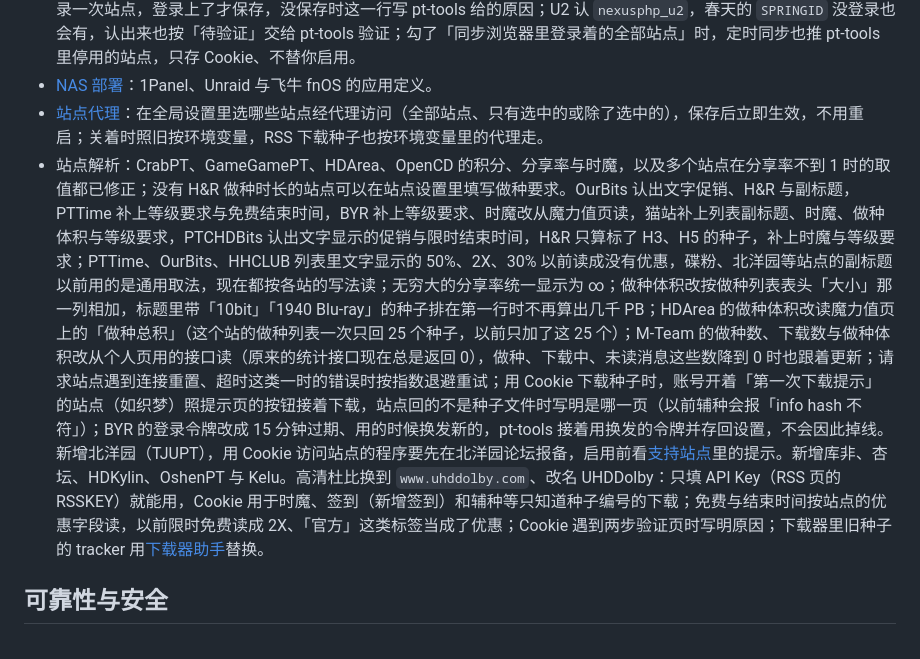
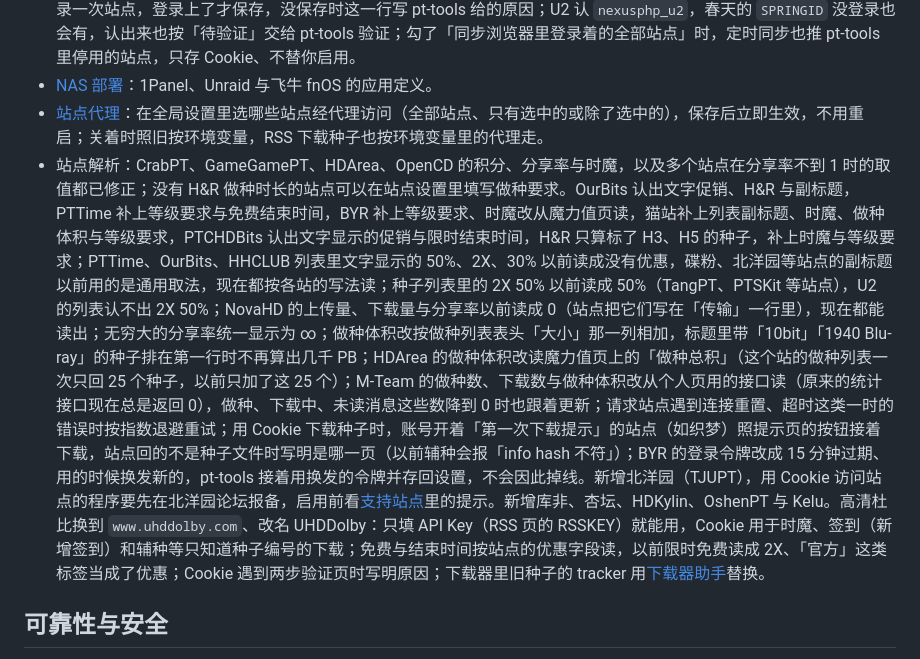
Before and after one commit to sunerpy/pt-tools, a Markdown page: docs/guide/whats-new-1.0.md, the part around the change. Rendered like a GitHub page.

Commit message:
docs(site): 1.0 新功能页写上 2X 50% 与 NovaHD 的修正

```diff
--- a/docs/guide/whats-new-1.0.md
+++ b/docs/guide/whats-new-1.0.md
@@ -51,7 +51,7 @@
 - [浏览器扩展](./browser-extension.md)：弹窗的主页面是「我的站点」，只列 pt-tools 里启用了的、打开了自动同步的，或者浏览器里认出了登录 Cookie 的站点（只打开过站点、没有账号时留下的统计这类 Cookie 不算），每行是 Cookie 状态和保号状态，行尾直接同步、打开；同步全部和一键打开放在列表上方，地址、定时同步和 CookieCloud 挪到右上角的「设置」里。打开弹窗时先显示列表，连接状态单独检查，不再等好几秒。登录 Cookie 按格式识别（站点自己的那组、NexusPHP 的 uid 加 pass、新版 NexusPHP 的单个 `c_secure_pass`），认不出格式时显示「待验证」，同步时由 pt-tools 先用这组 Cookie 登录一次站点，登录上了才保存，没保存时这一行写 pt-tools 给的原因；U2 认 `nexusphp_u2`，春天的 `SPRINGID` 没登录也会有，认出来也按「待验证」交给 pt-tools 验证；勾了「同步浏览器里登录着的全部站点」时，定时同步也推 pt-tools 里停用的站点，只存 Cookie、不替你启用。
 - [NAS 部署](./install.md#nas)：1Panel、Unraid 与飞牛 fnOS 的应用定义。
 - [站点代理](../configuration.md#在全局设置里按站点设代理)：在全局设置里选哪些站点经代理访问（全部站点、只有选中的或除了选中的），保存后立即生效，不用重启；关着时照旧按环境变量，RSS 下载种子也按环境变量里的代理走。
-- 站点解析：CrabPT、GameGamePT、HDArea、OpenCD 的积分、分享率与时魔，以及多个站点在分享率不到 1 时的取值都已修正；没有 H&R 做种时长的站点可以在站点设置里填写做种要求。OurBits 认出文字促销、H&R 与副标题，PTTime 补上等级要求与免费结束时间，BYR 补上等级要求、时魔改从魔力值页读，猫站补上列表副标题、时魔、做种体积与等级要求，PTCHDBits 认出文字显示的促销与限时结束时间，H&R 只算标了 H3、H5 的种子，补上时魔与等级要求；PTTime、OurBits、HHCLUB 列表里文字显示的 50%、2X、30% 以前读成没有优惠，碟粉、北洋园等站点的副标题以前用的是通用取法，现在都按各站的写法读；无穷大的分享率统一显示为 ∞；做种体积改按做种列表表头「大小」那一列相加，标题里带「10bit」「1940 Blu-ray」的种子排在第一行时不再算出几千 PB；HDArea 的做种体积改读魔力值页上的「做种总积」（这个站的做种列表一次只回 25 个种子，以前只加了这 25 个）；M-Team 的做种数、下载数与做种体积改从个人页用的接口读（原来的统计接口现在总是返回 0），做种、下载中、未读消息这些数降到 0 时也跟着更新；请求站点遇到连接重置、超时这类一时的错误时按指数退避重试；用 Cookie 下载种子时，账号开着「第一次下载提示」的站点（如织梦）照提示页的按钮接着下载，站点回的不是种子文件时写明是哪一页（以前辅种会报「info hash 不符」）；BYR 的登录令牌改成 15 分钟过期、用的时候换发新的，pt-tools 接着用换发的令牌并存回设置，不会因此掉线。新增北洋园（TJUPT），用 Cookie 访问站点的程序要先在北洋园论坛报备，启用前看[支持站点](../sites.md)里的提示。新增库非、杏坛、HDKylin、OshenPT 与 Kelu。高清杜比换到 `www.uhddolby.com`、改名 UHDDolby：只填 API Key（RSS 页的 RSSKEY）就能用，Cookie 用于时魔、签到（新增签到）和辅种等只知道种子编号的下载；免费与结束时间按站点的优惠字段读，以前限时免费读成 2X、「官方」这类标签当成了优惠；Cookie 遇到两步验证页时写明原因；下载器里旧种子的 tracker 用[下载器助手](./downloader-assistant.md#替换-tracker)替换。
+- 站点解析：CrabPT、GameGamePT、HDArea、OpenCD 的积分、分享率与时魔，以及多个站点在分享率不到 1 时的取值都已修正；没有 H&R 做种时长的站点可以在站点设置里填写做种要求。OurBits 认出文字促销、H&R 与副标题，PTTime 补上等级要求与免费结束时间，BYR 补上等级要求、时魔改从魔力值页读，猫站补上列表副标题、时魔、做种体积与等级要求，PTCHDBits 认出文字显示的促销与限时结束时间，H&R 只算标了 H3、H5 的种子，补上时魔与等级要求；PTTime、OurBits、HHCLUB 列表里文字显示的 50%、2X、30% 以前读成没有优惠，碟粉、北洋园等站点的副标题以前用的是通用取法，现在都按各站的写法读；种子列表里的 2X 50% 以前读成 50%（TangPT、PTSKit 等站点），U2 的列表认不出 2X 50%；NovaHD 的上传量、下载量与分享率以前读成 0（站点把它们写在「传输」一行里），现在都能读出；无穷大的分享率统一显示为 ∞；做种体积改按做种列表表头「大小」那一列相加，标题里带「10bit」「1940 Blu-ray」的种子排在第一行时不再算出几千 PB；HDArea 的做种体积改读魔力值页上的「做种总积」（这个站的做种列表一次只回 25 个种子，以前只加了这 25 个）；M-Team 的做种数、下载数与做种体积改从个人页用的接口读（原来的统计接口现在总是返回 0），做种、下载中、未读消息这些数降到 0 时也跟着更新；请求站点遇到连接重置、超时这类一时的错误时按指数退避重试；用 Cookie 下载种子时，账号开着「第一次下载提示」的站点（如织梦）照提示页的按钮接着下载，站点回的不是种子文件时写明是哪一页（以前辅种会报「info hash 不符」）；BYR 的登录令牌改成 15 分钟过期、用的时候换发新的，pt-tools 接着用换发的令牌并存回设置，不会因此掉线。新增北洋园（TJUPT），用 Cookie 访问站点的程序要先在北洋园论坛报备，启用前看[支持站点](../sites.md)里的提示。新增库非、杏坛、HDKylin、OshenPT 与 Kelu。高清杜比换到 `www.uhddolby.com`、改名 UHDDolby：只填 API Key（RSS 页的 RSSKEY）就能用，Cookie 用于时魔、签到（新增签到）和辅种等只知道种子编号的下载；免费与结束时间按站点的优惠字段读，以前限时免费读成 2X、「官方」这类标签当成了优惠；Cookie 遇到两步验证页时写明原因；下载器里旧种子的 tracker 用[下载器助手](./downloader-assistant.md#替换-tracker)替换。
 
 ## 可靠性与安全
 
```
Also changed, not shown: 1 other file.
